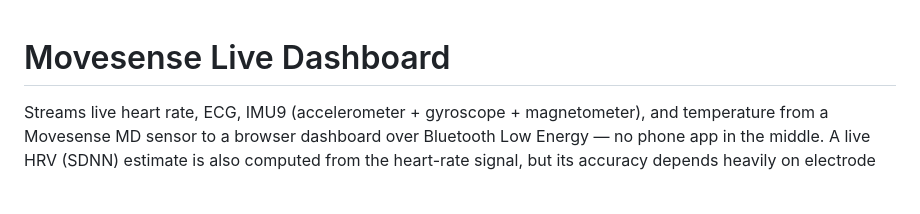
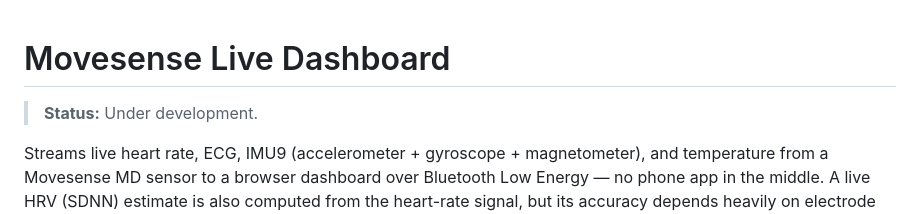
Before and after one commit to sumeyye-agac/movesense-ecg-hrv-dashboard, a Markdown page: README.md, the part around one of its changes. GitHub-like rendering; blank space fills up the shorter version.

Commit message:
Add development status and comment out future sections

```diff
--- a/README.md
+++ b/README.md
@@ -1,4 +1,6 @@
 # Movesense Live Dashboard
+
+> **Status:** Under development.
 
 Streams live heart rate, ECG, IMU9 (accelerometer + gyroscope +
 magnetometer), and temperature from a Movesense MD sensor to a browser
```
Also changed, not shown: other parts of README.md (+8 -8 lines).
